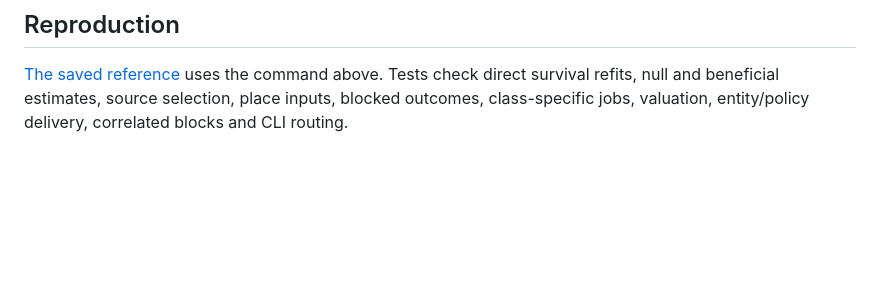
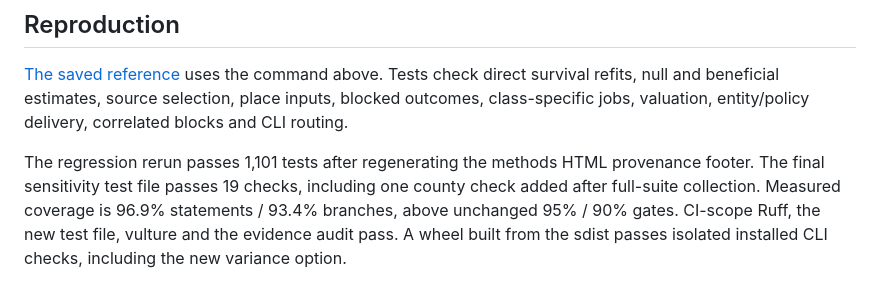
Before and after one commit to xh1b/downstream, a Markdown page: docs/RESULT_SENSITIVITY.md, the part around the change. Drawn GitHub-style; blank space fills up the shorter version.

Commit message:
docs: record sensitivity verification receipts

```diff
--- a/docs/RESULT_SENSITIVITY.md
+++ b/docs/RESULT_SENSITIVITY.md
@@ -116,3 +116,10 @@ sensitivity base, when those reports are stored. XH1B integration remains pendin
 uses the command above. Tests check direct survival refits, null and beneficial
 estimates, source selection, place inputs, blocked outcomes, class-specific
 jobs, valuation, entity/policy delivery, correlated blocks and CLI routing.
+
+The regression rerun passes 1,101 tests after regenerating the methods HTML
+provenance footer. The final sensitivity test file passes 19 checks, including
+one county check added after full-suite collection. Measured coverage is 96.9%
+statements / 93.4% branches, above unchanged 95% / 90% gates. CI-scope Ruff,
+the new test file, vulture and the evidence audit pass. A wheel built from the
+sdist passes isolated installed CLI checks, including the new variance option.
```
